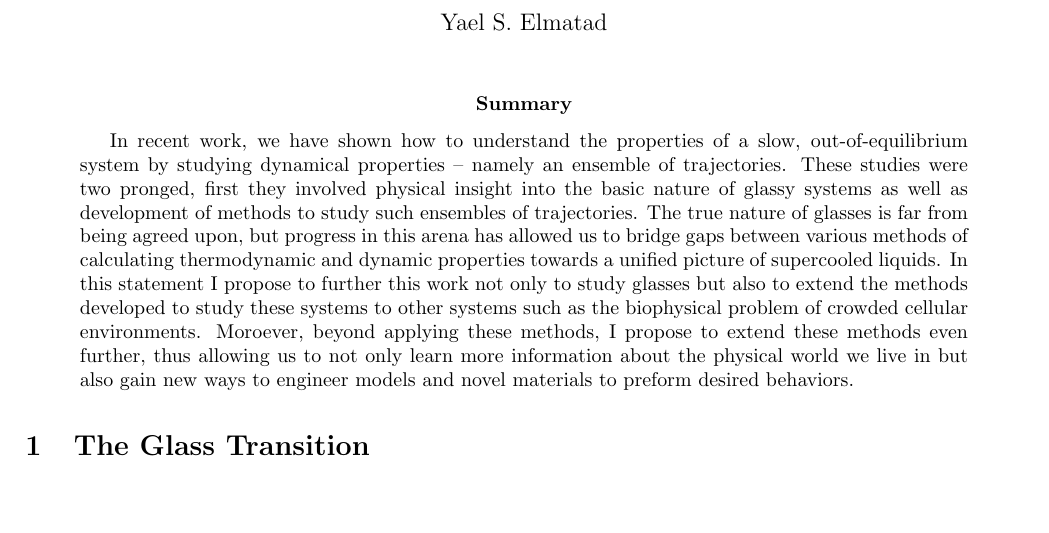
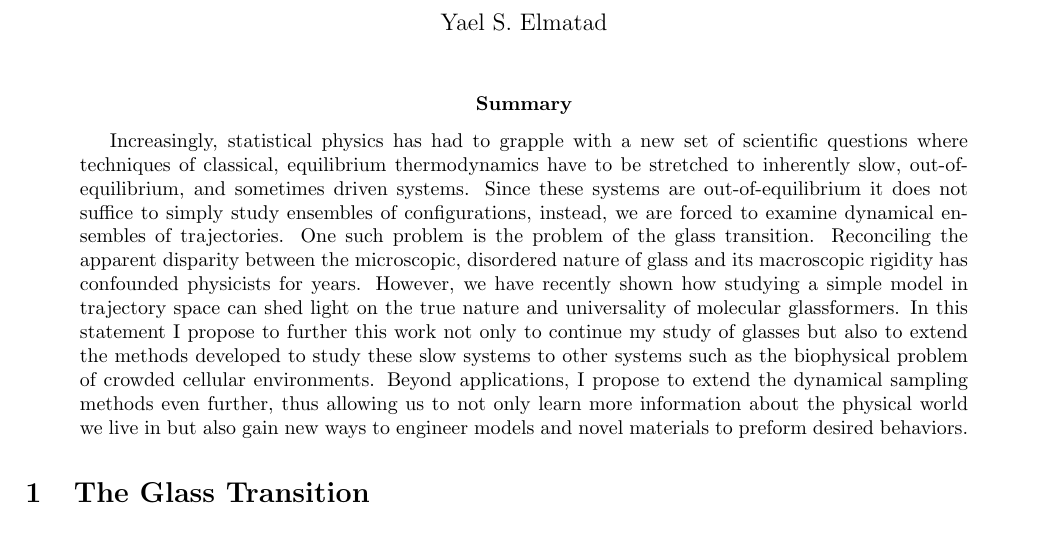
Before and after one commit to yaelelmatad/CV, a LaTeX paper (research_statement.tex): part of page 1 of 3, cut so that both start at the same text, the shorter picture padded with empty space. Compiled offline with pdfLaTeX.

Commit message:
fixed abstract

```diff
--- a/research_statement.tex
+++ b/research_statement.tex
@@ -65,7 +65,7 @@
 %\includepdf[pages=-]{pdfpages.pdf}
 %\section{Long-Term Objectives}
 \begin{abstract}
-In recent work, we have shown how to understand the properties of a slow, out-of-equilibrium system by studying dynamical properties -- namely an ensemble of trajectories.  These studies were two pronged, first they involved physical insight into the basic nature of glassy systems as well as development of methods to study such ensembles of trajectories.  The true nature of glasses is far from being agreed upon, but progress in this arena has allowed us to bridge gaps between various methods of calculating thermodynamic and dynamic properties towards a unified picture of supercooled liquids.  In this statement I propose to further this work not only to study glasses but also to extend the methods developed to study these systems to other systems such as the biophysical problem of crowded cellular environments.  Moroever, beyond applying these methods, I propose to extend these methods even further, thus allowing us to not only learn more information about the physical world we live in but also gain new ways to engineer models and novel materials to preform desired behaviors.
+Increasingly, statistical physics has had to grapple with a new set of scientific questions where techniques of classical, equilibrium thermodynamics have to be stretched to inherently slow, out-of-equilibrium, and sometimes driven systems.  Since these systems are out-of-equilibrium it does not suffice to simply study ensembles of configurations, instead, we are forced to examine dynamical ensembles of trajectories.  One such problem is the problem of the glass transition.  Reconciling the apparent disparity between the microscopic, disordered nature of glass and its macroscopic rigidity has confounded physicists for years. However, we have recently shown how studying a simple model in trajectory space can shed light on the true nature and universality of molecular glassformers. In this statement I propose to further this work not only to continue my study of glasses but also to extend the methods developed to study these slow systems to other systems such as the biophysical problem of crowded cellular environments.  Beyond applications, I propose to extend the dynamical sampling methods even further, thus allowing us to not only learn more information about the physical world we live in but also gain new ways to engineer models and novel materials to preform desired behaviors.
 
 %Glassy materials have wide ranges of applications, including nuclear storage~\cite{Sales1984}, cryobiology~\cite{Lemler2004}, and pharmaceuticals~\cite{Craig1999}. Understanding glassy phenomena would lead to advancements in these fields, such as extending the life of organs for transplant~\cite{Lemler2004} and improving the safe long-term storage of nuclear waste~\cite{Sales1984}.  However, a strong impediment to the effective design of glassy materials with desired properties is the lack of a detailed understanding of the very nature of the glass transition, and whether it is thermodynamic or kinetic in origin. Our earlier work, utilizing an advanced trajectory sampling technique called transition path sampling (TPS)~\cite{Bolhuis_AnnuRevPhysChem_2002}, has taught us a great deal about the origin of the glass transition in model glass formers. However, new techniques are still needed to improve the sampling of realistic glass models as well as to design new materials that are glassy~\cite{Whitesides2002}. Current methods involve scanning parameter space by trial and error and conducting long, time-consuming simulations of material formation for each trial parameter set. Here, I propose a method which optimizes parameters for a given model based on path probabilities for a transition path ensemble.  This method circumvents these problems by making forays in thermodynamic parameter space and extends the technique of parallel tempering to allow for sampling in both trajectory and parameter space.  These techniques will also facilitate the engineering of synthetic self-assembling nanomaterials, which have applications to drug delivery~\cite{Rosler2001} and new materials~\cite{Whitesides2002}.   Moreover, I believe these methods have wide applicability to related sampling and optimization problems.
 \end{abstract}
```
Also changed, not shown: research_statement.pdf.
